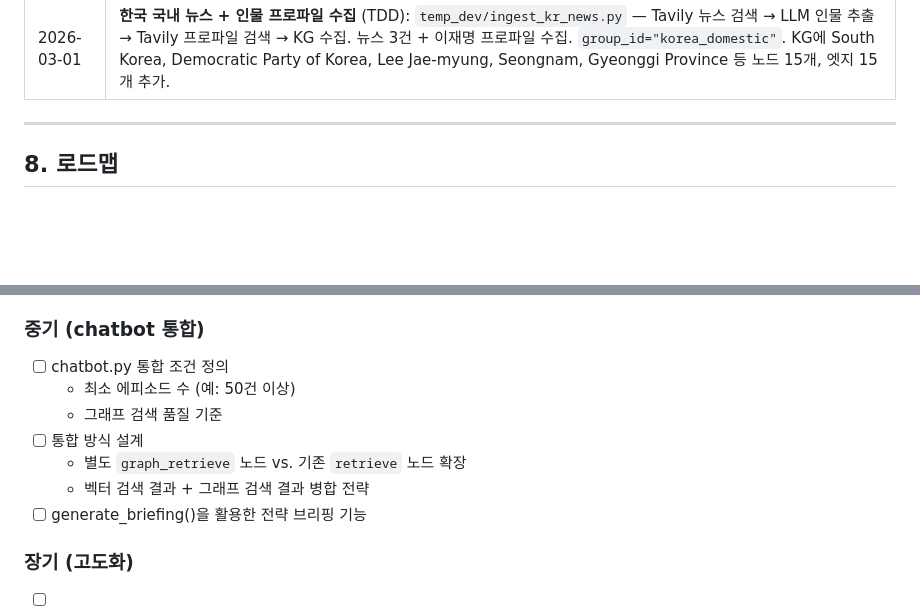
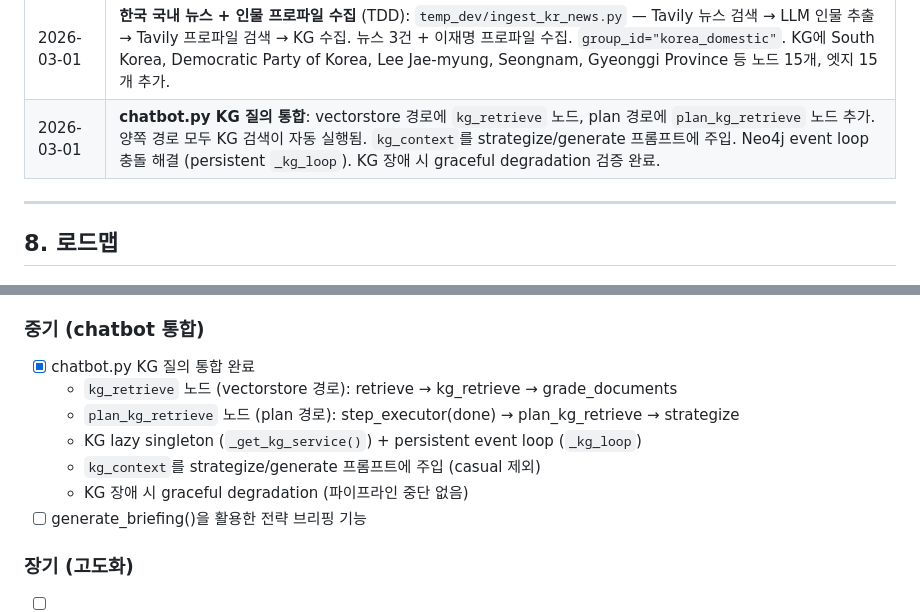
Before and after one commit to KimMinryoung/LeninBot, a Markdown page: dev_docs/knowledge_graph_design.md, 2 parts joined by grey strips. Drawn GitHub-style; blank space fills up the shorter version.

```diff
--- a/dev_docs/knowledge_graph_design.md
+++ b/dev_docs/knowledge_graph_design.md
@@ -345,6 +345,7 @@ OPTIONS {indexConfig: {
 | 2026-02-28 | **런타임 패치**: `graphiti_patches.py` 신규 — .venv 수정 대신 몽키패치로 DateTime 직렬화/엣지 프롬프트 교체. Render 배포 호환. |
 | 2026-02-28 | **성능 최적화**: `SEMAPHORE_LIMIT` 1→20, `DEFAULT_DELAY_BETWEEN` 30→5초. `requirements.txt` 프로덕션 전용으로 정리. |
 | 2026-03-01 | **한국 국내 뉴스 + 인물 프로파일 수집** (TDD): `temp_dev/ingest_kr_news.py` — Tavily 뉴스 검색 → LLM 인물 추출 → Tavily 프로파일 검색 → KG 수집. 뉴스 3건 + 이재명 프로파일 수집. `group_id="korea_domestic"`. KG에 South Korea, Democratic Party of Korea, Lee Jae-myung, Seongnam, Gyeonggi Province 등 노드 15개, 엣지 15개 추가. |
+| 2026-03-01 | **chatbot.py KG 질의 통합**: vectorstore 경로에 `kg_retrieve` 노드, plan 경로에 `plan_kg_retrieve` 노드 추가. 양쪽 경로 모두 KG 검색이 자동 실행됨. `kg_context`를 strategize/generate 프롬프트에 주입. Neo4j event loop 충돌 해결 (persistent `_kg_loop`). KG 장애 시 graceful degradation 검증 완료. |
 
 ---
 
@@ -362,12 +363,12 @@ OPTIONS {indexConfig: {
 
 ### 중기 (chatbot 통합)
 
-- [ ] chatbot.py 통합 조건 정의
-  - 최소 에피소드 수 (예: 50건 이상)
-  - 그래프 검색 품질 기준
-- [ ] 통합 방식 설계
-  - 별도 `graph_retrieve` 노드 vs. 기존 `retrieve` 노드 확장
-  - 벡터 검색 결과 + 그래프 검색 결과 병합 전략
+- [x] chatbot.py KG 질의 통합 완료
+  - `kg_retrieve` 노드 (vectorstore 경로): retrieve → kg_retrieve → grade_documents
+  - `plan_kg_retrieve` 노드 (plan 경로): step_executor(done) → plan_kg_retrieve → strategize
+  - KG lazy singleton (`_get_kg_service()`) + persistent event loop (`_kg_loop`)
+  - `kg_context`를 strategize/generate 프롬프트에 주입 (casual 제외)
+  - KG 장애 시 graceful degradation (파이프라인 중단 없음)
 - [ ] generate_briefing()을 활용한 전략 브리핑 기능
 
 ### 장기 (고도화)
```
Also changed, not shown: dev_docs/project_state.md (+9 -5 lines).
